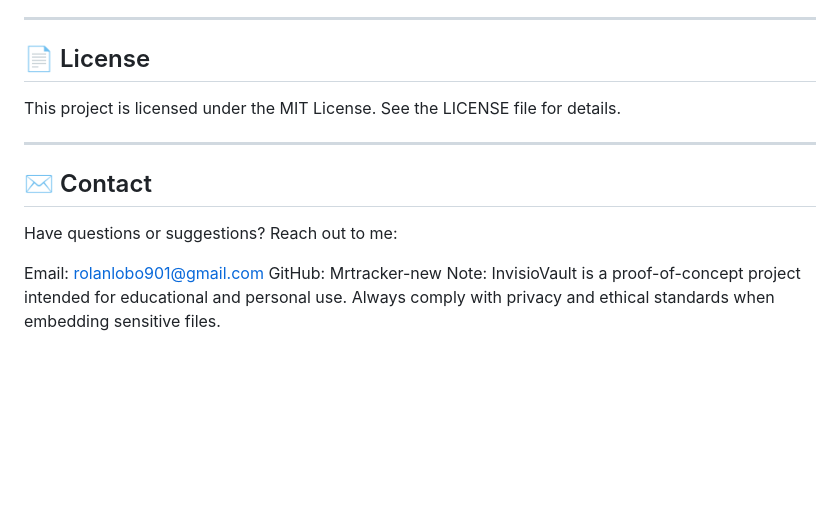
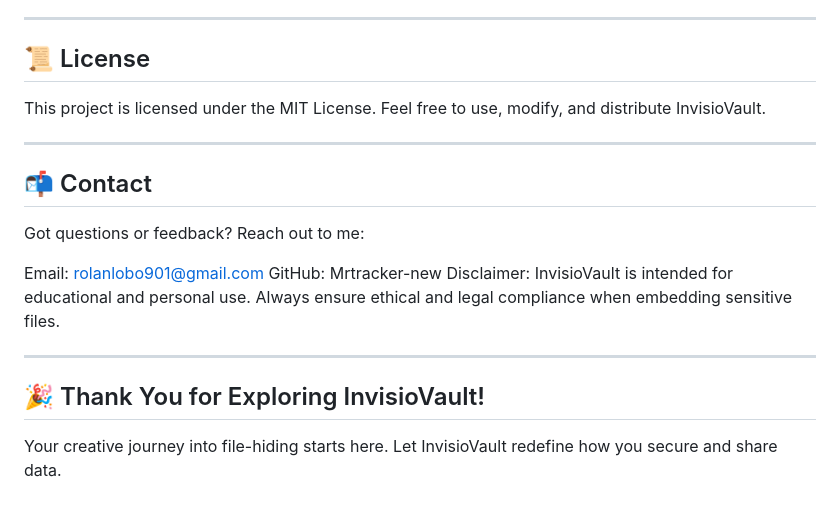
Before and after one commit to Mrtracker-new/InvisioVault, a Markdown page: README.md, the part around one of its changes. Rendered like a GitHub page; blank space fills up the shorter version.

```diff
--- a/README.md
+++ b/README.md
@@ -97,14 +103,19 @@ Open a Pull Request.
 
 ---
 
-## 📄 License
-This project is licensed under the MIT License. See the LICENSE file for details.
+## 📜 License
+This project is licensed under the MIT License. Feel free to use, modify, and distribute InvisioVault.
 
 ---
 
-## ✉️ Contact
-Have questions or suggestions? Reach out to me:
+## 📬 Contact
+Got questions or feedback? Reach out to me:
 
 Email: rolanlobo901@gmail.com
 GitHub: Mrtracker-new
-Note: InvisioVault is a proof-of-concept project intended for educational and personal use. Always comply with privacy and ethical standards when embedding sensitive files.
+Disclaimer: InvisioVault is intended for educational and personal use. Always ensure ethical and legal compliance when embedding sensitive files.
+
+---
+
+## 🎉 Thank You for Exploring InvisioVault!
+Your creative journey into file-hiding starts here. Let InvisioVault redefine how you secure and share data.
```
Also changed, not shown: other parts of README.md (+50 -44 lines).
